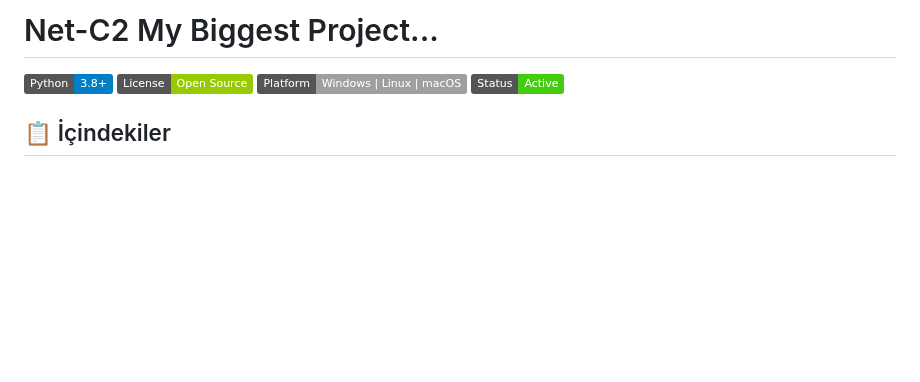
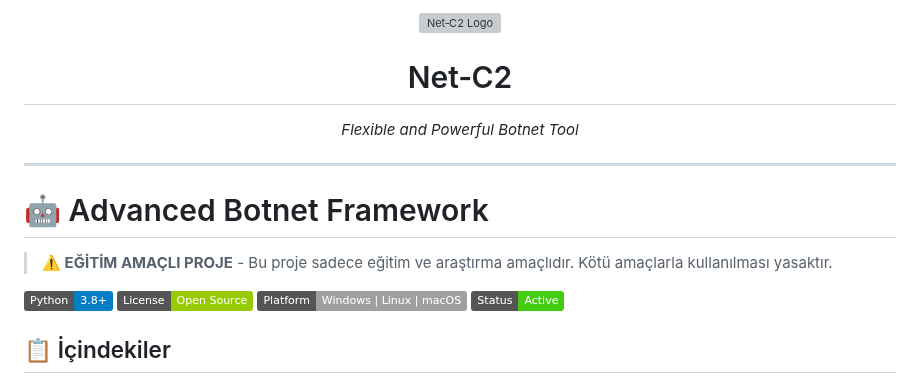
Before and after one commit to zer0crypt02/Net-C2, a Markdown page: README.md, the part around the change. GitHub-like rendering; badges without logos; blank space fills up the shorter version; grey boxes are pictures that could not be loaded.

```diff
--- a/README.md
+++ b/README.md
@@ -1,4 +1,14 @@
-# Net-C2 My Biggest Project...
+<div align="center">
+  <img src="Net-C2.png" alt="Net‑C2 Logo" width="220">
+  <h1>Net‑C2</h1>
+  <i>Flexible and Powerful Botnet Tool</i>
+</div>
+
+---
+
+# 🤖 Advanced Botnet Framework
+
+> **⚠️ EĞİTİM AMAÇLI PROJE** - Bu proje sadece eğitim ve araştırma amaçlıdır. Kötü amaçlarla kullanılması yasaktır.
 
 [![Python](https://img.shields.io/badge/Python-3.8+-blue.svg)](https://python.org)
 [![License](https://img.shields.io/badge/License-Open%20Source-green.svg)](LICENSE)
```
